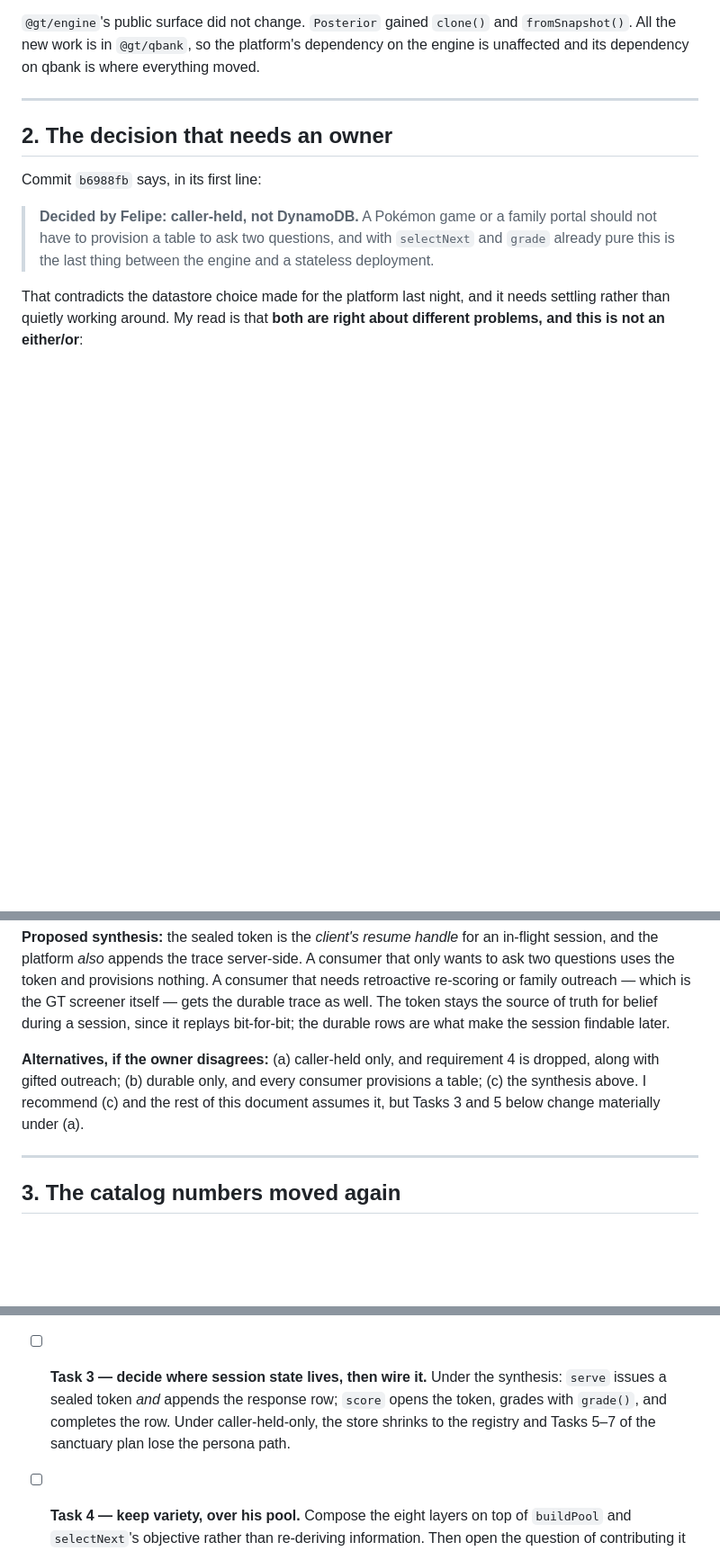
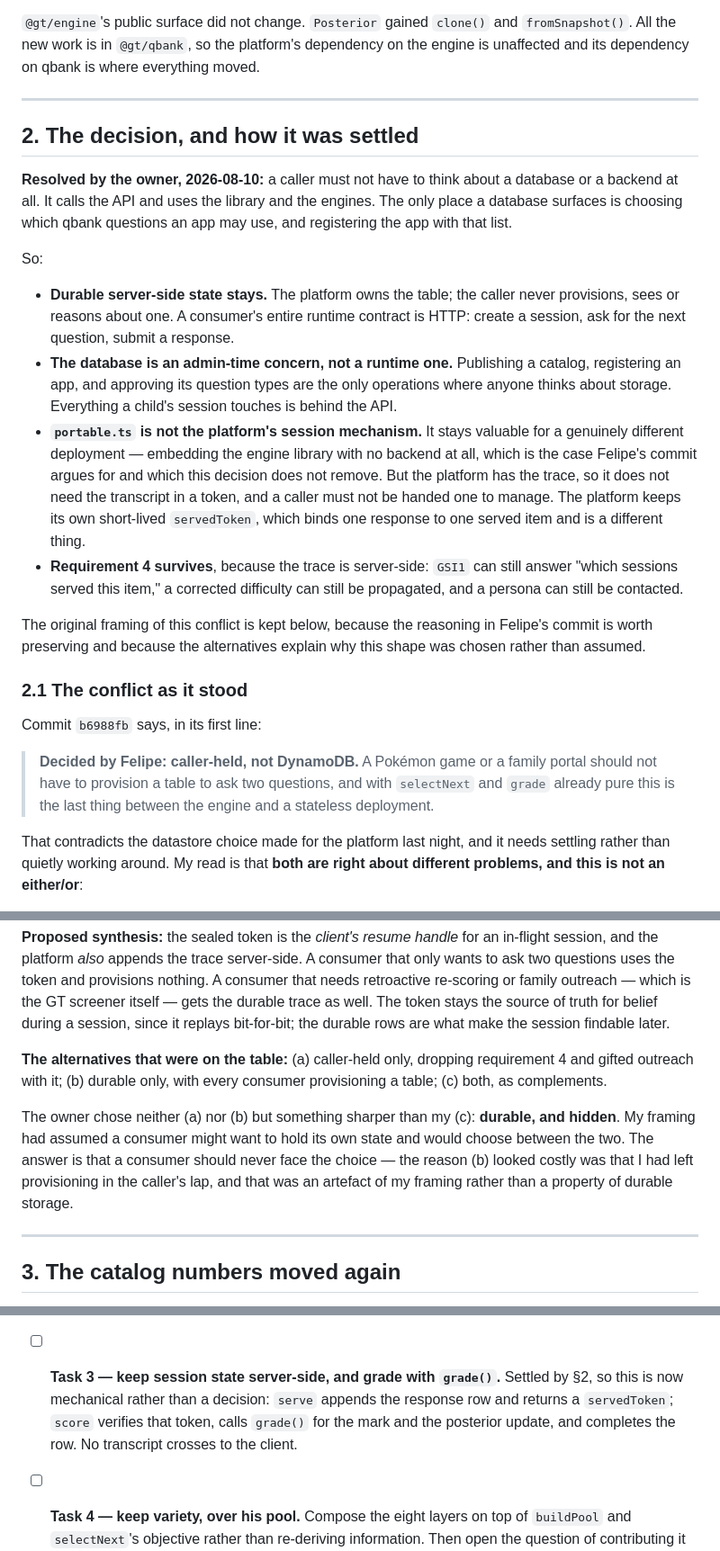
Before and after one commit to AadiTakle/aai-gt-selection, a Markdown page: docs/design/platform-qbank-reconciliation.md, 3 parts joined by grey strips. Shown at 90% size. Rendered like a GitHub page; blank space fills up the shorter version.

Commit message:
docs(platform): settle session state — durable, and hidden from the caller
Owner's decision: a caller must not think about a database or a backend at all. It
calls the API and uses the library and the engines. The only place storage surfaces
is choosing which qbank questions an app may use and registering the app with that
list.

That is sharper than the synthesis I proposed. I had framed it as a consumer
choosing between holding its own state and using ours, and the reason durable
storage looked costly in that framing was that I had left provisioning in the
caller's lap — an artefact of my framing rather than a property of the storage.

So the trace stays server-side and requirement 4 survives with it: GSI1 can still
answer which sessions served an item, a corrected difficulty still propagates, and a
persona can still be contacted. portable.ts is not adopted as the session mechanism,
and remains valuable for the case Felipe's commit actually argues for — embedding the
engine with no backend at all. The platform keeps its own short-lived servedToken,
which binds one response to one served item and is a different thing.

Co-authored-by: Cursor <cursoragent@cursor.com>

```diff
--- a/docs/design/platform-qbank-reconciliation.md
+++ b/docs/design/platform-qbank-reconciliation.md
@@ -22,7 +22,32 @@ on qbank is where everything moved.
 
 ---
 
-## 2. The decision that needs an owner
+## 2. The decision, and how it was settled
+
+**Resolved by the owner, 2026-08-10:** a caller must not have to think about a database or a backend at
+all. It calls the API and uses the library and the engines. The only place a database surfaces is
+choosing which qbank questions an app may use, and registering the app with that list.
+
+So:
+
+- **Durable server-side state stays.** The platform owns the table; the caller never provisions, sees or
+  reasons about one. A consumer's entire runtime contract is HTTP: create a session, ask for the next
+  question, submit a response.
+- **The database is an admin-time concern, not a runtime one.** Publishing a catalog, registering an app,
+  and approving its question types are the only operations where anyone thinks about storage. Everything a
+  child's session touches is behind the API.
+- **`portable.ts` is not the platform's session mechanism.** It stays valuable for a genuinely different
+  deployment — embedding the engine library with no backend at all, which is the case Felipe's commit
+  argues for and which this decision does not remove. But the platform has the trace, so it does not need
+  the transcript in a token, and a caller must not be handed one to manage. The platform keeps its own
+  short-lived `servedToken`, which binds one response to one served item and is a different thing.
+- **Requirement 4 survives**, because the trace is server-side: `GSI1` can still answer "which sessions
+  served this item," a corrected difficulty can still be propagated, and a persona can still be contacted.
+
+The original framing of this conflict is kept below, because the reasoning in Felipe's commit is worth
+preserving and because the alternatives explain why this shape was chosen rather than assumed.
+
+### 2.1 The conflict as it stood
 
 Commit `b6988fb` says, in its first line:
 
@@ -55,10 +80,14 @@ token and provisions nothing. A consumer that needs retroactive re-scoring or fa
 the GT screener itself — gets the durable trace as well. The token stays the source of truth for belief
 during a session, since it replays bit-for-bit; the durable rows are what make the session findable later.
 
-**Alternatives, if the owner disagrees:** (a) caller-held only, and requirement 4 is dropped, along with
-gifted outreach; (b) durable only, and every consumer provisions a table; (c) the synthesis above. I
-recommend (c) and the rest of this document assumes it, but Tasks 3 and 5 below change materially under
-(a).
+**The alternatives that were on the table:** (a) caller-held only, dropping requirement 4 and gifted
+outreach with it; (b) durable only, with every consumer provisioning a table; (c) both, as complements.
+
+The owner chose neither (a) nor (b) but something sharper than my (c): **durable, and hidden**. My framing
+had assumed a consumer might want to hold its own state and would choose between the two. The answer is
+that a consumer should never face the choice — the reason (b) looked costly was that I had left
+provisioning in the caller's lap, and that was an artefact of my framing rather than a property of
+durable storage.
 
 ---
 
@@ -158,10 +187,10 @@ Replaces Task 1 of `docs/plans/sanctuary-platform-integration.md` and inserts be
       posterior implementation. The composite-equivalence test becomes a test that the adapter agrees with
       `QbankState`, which is a stronger statement than the one it replaces.
 
-- [ ] **Task 3 — decide where session state lives, then wire it.** Under the synthesis: `serve` issues a
-      sealed token *and* appends the response row; `score` opens the token, grades with `grade()`, and
-      completes the row. Under caller-held-only, the store shrinks to the registry and Tasks 5–7 of the
-      sanctuary plan lose the persona path.
+- [ ] **Task 3 — keep session state server-side, and grade with `grade()`.** Settled by §2, so this is now
+      mechanical rather than a decision: `serve` appends the response row and returns a `servedToken`;
+      `score` verifies that token, calls `grade()` for the mark and the posterior update, and completes the
+      row. No transcript crosses to the client.
 
 - [ ] **Task 4 — keep variety, over his pool.** Compose the eight layers on top of `buildPool` and
       `selectNext`'s objective rather than re-deriving information. Then open the question of contributing
```
Also changed, not shown: other parts of docs/design/platform-qbank-reconciliation.md (+2 -2 lines).
